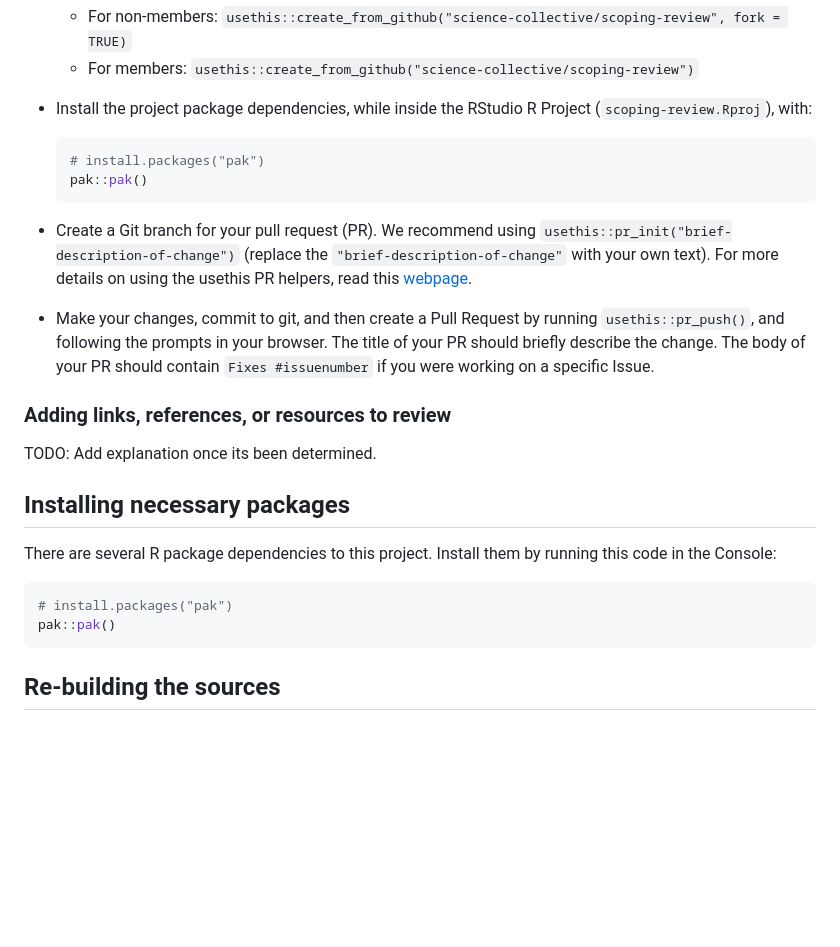
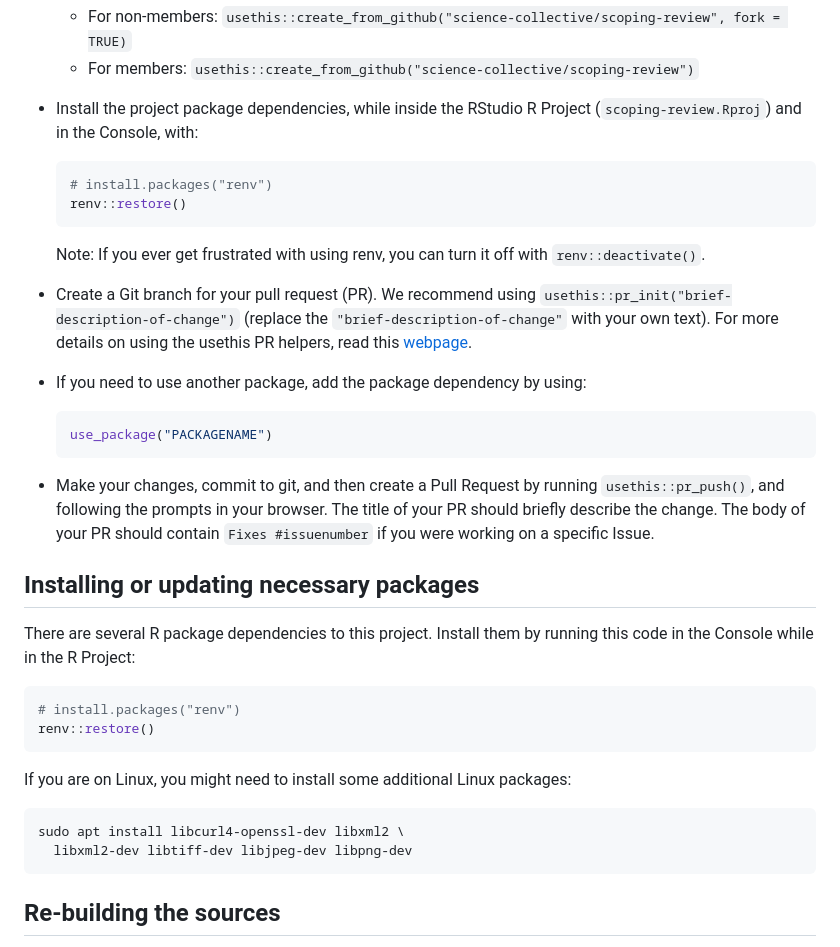
Before and after one commit to science-collective/scoping-review, a Markdown page: CONTRIBUTING.md, the part around the change. GitHub-like rendering; blank space fills up the shorter version.

````diff
--- a/CONTRIBUTING.md
+++ b/CONTRIBUTING.md
@@ -116,12 +116,15 @@ would use:
         `usethis::create_from_github("science-collective/scoping-review")`
 
 -   Install the project package dependencies, while inside the RStudio R
-    Project (`scoping-review.Rproj`), with:
+    Project (`scoping-review.Rproj`) and in the Console, with:
 
     ``` r
-    # install.packages("pak")
-    pak::pak()
+    # install.packages("renv")
+    renv::restore()
     ```
+
+    Note: If you ever get frustrated with using renv, you can turn it
+    off with `renv::deactivate()`.
 
 -   Create a Git branch for your pull request (PR). We recommend using
     `usethis::pr_init("brief-description-of-change")` (replace the
@@ -129,24 +132,35 @@ would use:
     details on using the usethis PR helpers, read this
     [webpage](https://usethis.r-lib.org/articles/pr-functions.html).
 
+-   If you need to use another package, add the package dependency by
+    using:
+
+    ``` r
+    use_package("PACKAGENAME")
+    ```
+
 -   Make your changes, commit to git, and then create a Pull Request by
     running `usethis::pr_push()`, and following the prompts in your
     browser. The title of your PR should briefly describe the change.
     The body of your PR should contain `Fixes #issuenumber` if you were
     working on a specific Issue.
 
-### Adding links, references, or resources to review
-
-TODO: Add explanation once its been determined.
-
-## Installing necessary packages
+## Installing or updating necessary packages
 
 There are several R package dependencies to this project. Install them
-by running this code in the Console:
+by running this code in the Console while in the R Project:
 
 ``` r
-# install.packages("pak")
-pak::pak()
+# install.packages("renv")
+renv::restore()
+```
+
+If you are on Linux, you might need to install some additional Linux
+packages:
+
+``` bash
+sudo apt install libcurl4-openssl-dev libxml2 \
+  libxml2-dev libtiff-dev libjpeg-dev libpng-dev
 ```
 
 ## Re-building the sources
````
Also changed, not shown: README.md (+4 -3 lines).
